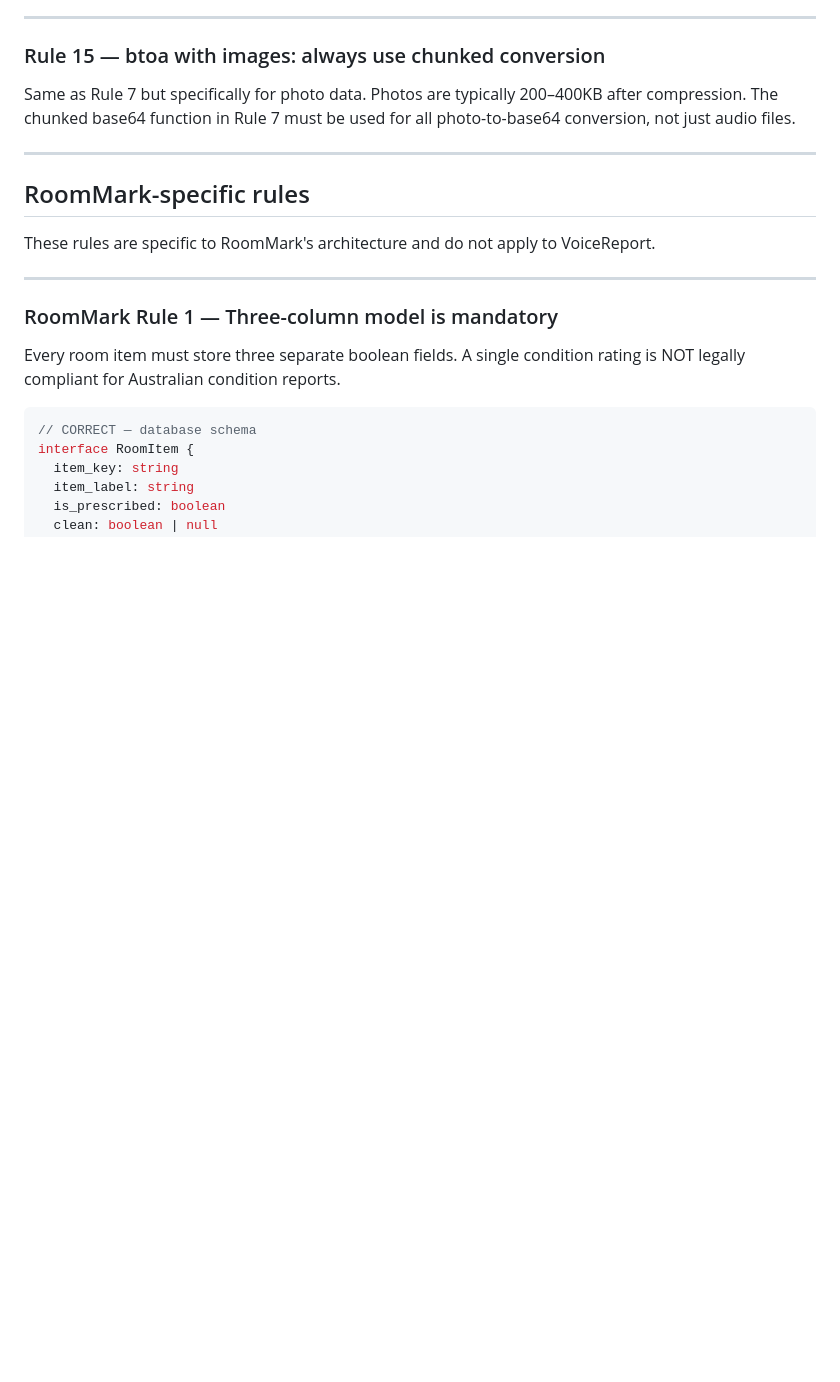
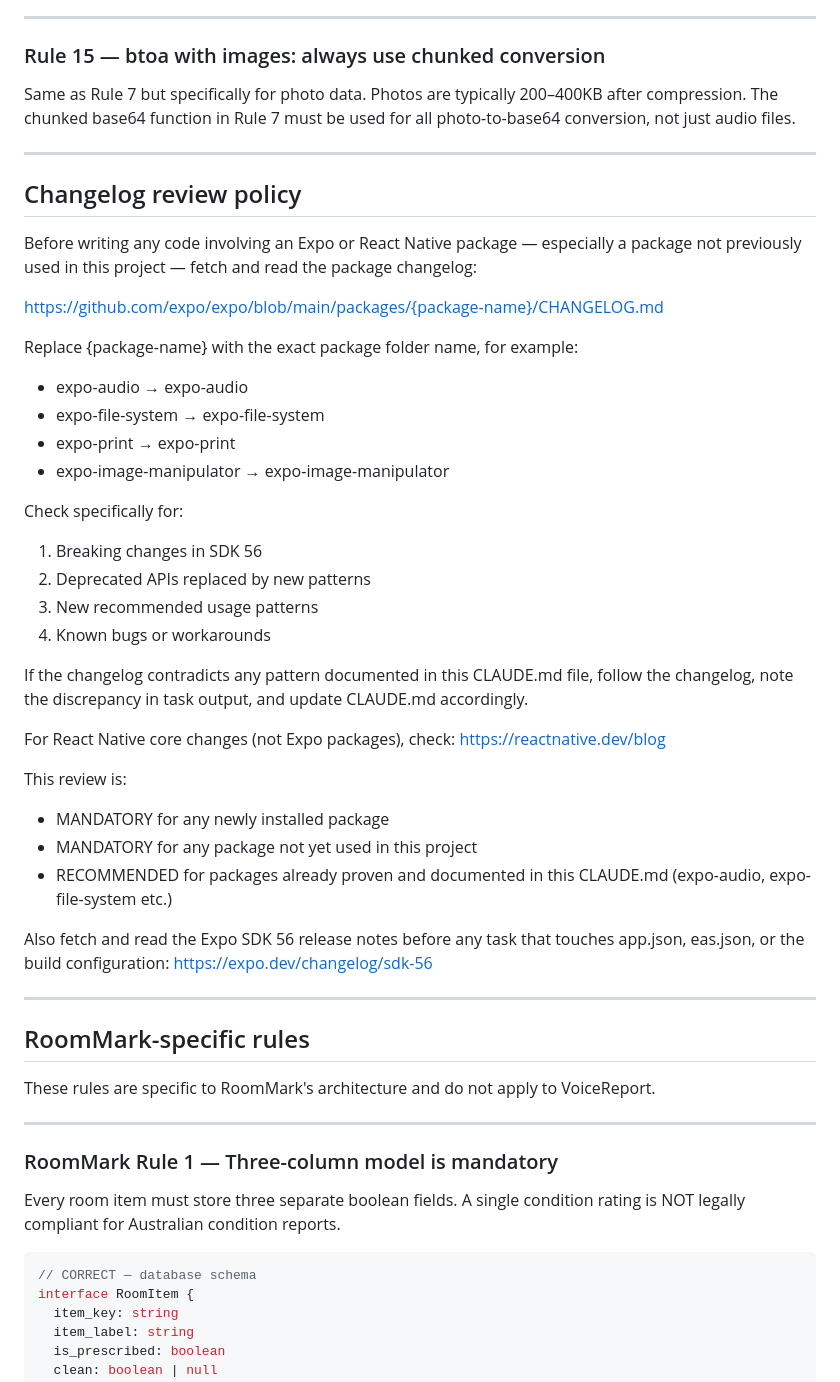
Before and after one commit to xmartinx/roommark, a Markdown page: CLAUDE.md, the part around one of its changes. Drawn GitHub-style; blank space fills up the shorter version.

Commit message:
docs: add changelog review policy to CLAUDE.md
Co-Authored-By: Claude Opus 4.8 <noreply@anthropic.com>

```diff
--- a/CLAUDE.md
+++ b/CLAUDE.md
@@ -373,6 +348,47 @@ passed to the PDF generation function. No network calls during PDF rendering.
 Same as Rule 7 but specifically for photo data. Photos are typically 200–400KB
 after compression. The chunked base64 function in Rule 7 must be used for all
 photo-to-base64 conversion, not just audio files.
+
+---
+
+## Changelog review policy
+
+Before writing any code involving an Expo or React Native
+package — especially a package not previously used in this
+project — fetch and read the package changelog:
+
+https://github.com/expo/expo/blob/main/packages/{package-name}/CHANGELOG.md
+
+Replace {package-name} with the exact package folder name,
+for example:
+- expo-audio → expo-audio
+- expo-file-system → expo-file-system
+- expo-print → expo-print
+- expo-image-manipulator → expo-image-manipulator
+
+Check specifically for:
+1. Breaking changes in SDK 56
+2. Deprecated APIs replaced by new patterns
+3. New recommended usage patterns
+4. Known bugs or workarounds
+
+If the changelog contradicts any pattern documented in this
+CLAUDE.md file, follow the changelog, note the discrepancy
+in task output, and update CLAUDE.md accordingly.
+
+For React Native core changes (not Expo packages), check:
+https://reactnative.dev/blog
+
+This review is:
+- MANDATORY for any newly installed package
+- MANDATORY for any package not yet used in this project
+- RECOMMENDED for packages already proven and documented
+  in this CLAUDE.md (expo-audio, expo-file-system etc.)
+
+Also fetch and read the Expo SDK 56 release notes before
+any task that touches app.json, eas.json, or the build
+configuration:
+https://expo.dev/changelog/sdk-56
 
 ---
 
```
Also changed, not shown: other parts of CLAUDE.md (+0 -25 lines).
